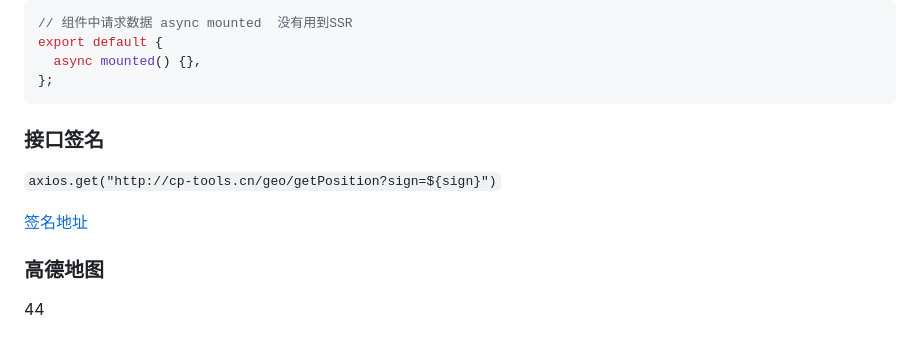
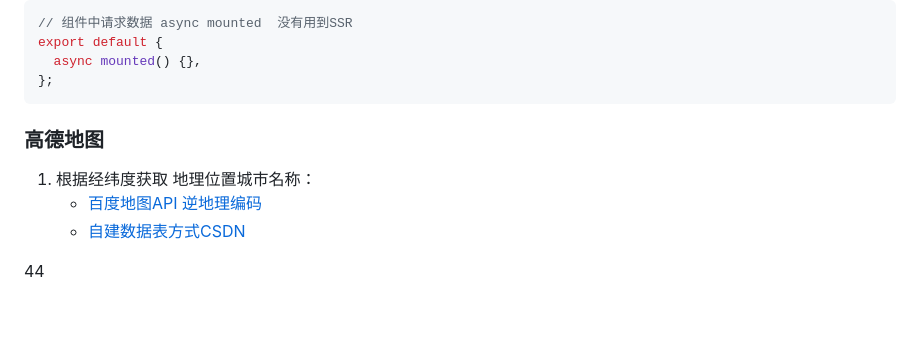
Before and after one commit to lang1427/meituan, a Markdown page: README.md, the part around the change. Drawn GitHub-style; blank space fills up the shorter version.

Commit message:
根据经纬度获取 地理位置城市名称 readme

````diff
--- a/README.md
+++ b/README.md
@@ -252,12 +252,11 @@ export default {
 };
 ```
 
-### 接口签名
-
-`axios.get("http://cp-tools.cn/geo/getPosition?sign=${sign}")`
-
-[签名地址](http://cp-tools.cn/sign)
 
 ### 高德地图
 
+1. 根据经纬度获取 地理位置城市名称：
+   - [百度地图API 逆地理编码](https://lbsyun.baidu.com/index.php?title=webapi/guide/webservice-geocoding-abroad)
+   - [自建数据表方式CSDN](https://blog.csdn.net/xiangyuecn/article/details/122961085)
+
 44
````
